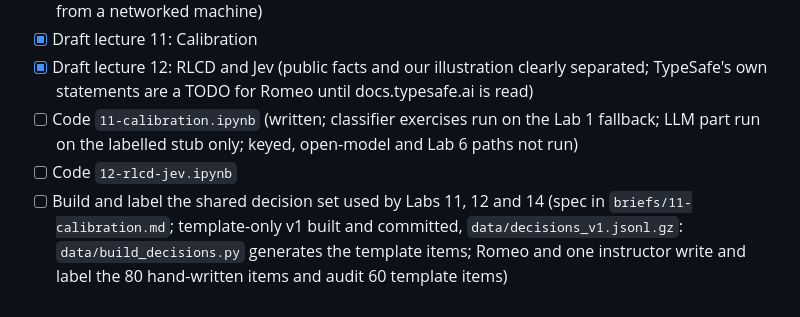
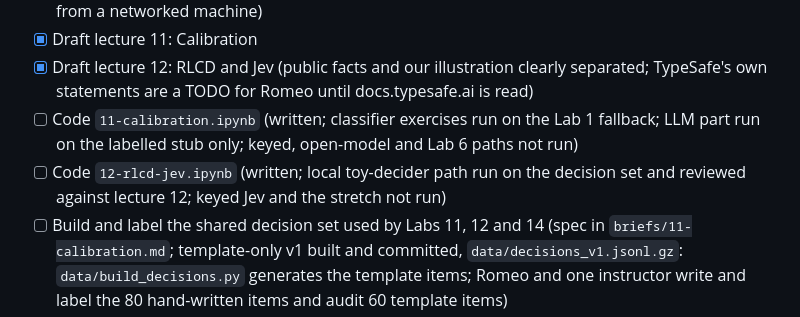
Before and after one commit to genial-labs-ai/nlp-llms, a Markdown page: PLAN.md, the part around the change. Rendered like a GitHub page.

Commit message:
Merge the Module 12 review; annotate Lab 12 in PLAN.md
Co-Authored-By: Claude Opus 5.5 <noreply@anthropic.com>
Claude-Session: https://claude.ai/code/session_01JZfGMN19xjcBnMBJjeZXiA

```diff
--- a/PLAN.md
+++ b/PLAN.md
@@ -405,7 +405,7 @@ Ten working days to a first complete version, then continued review. Lectures an
 - [x] Draft lecture 11: Calibration
 - [x] Draft lecture 12: RLCD and Jev (public facts and our illustration clearly separated; TypeSafe's own statements are a TODO for Romeo until docs.typesafe.ai is read)
 - [ ] Code `11-calibration.ipynb` (written; classifier exercises run on the Lab 1 fallback; LLM part run on the labelled stub only; keyed, open-model and Lab 6 paths not run)
-- [ ] Code `12-rlcd-jev.ipynb`
+- [ ] Code `12-rlcd-jev.ipynb` (written; local toy-decider path run on the decision set and reviewed against lecture 12; keyed Jev and the stretch not run)
 - [ ] Build and label the shared decision set used by Labs 11, 12 and 14 (spec in `briefs/11-calibration.md`; template-only v1 built and committed, `data/decisions_v1.jsonl.gz`: `data/build_decisions.py` generates the template items; Romeo and one instructor write and label the 80 hand-written items and audit 60 template items)
 - [ ] Review: the RLCD honesty rule (AGENTS.md) holds in both the lecture and the lab
 
```
